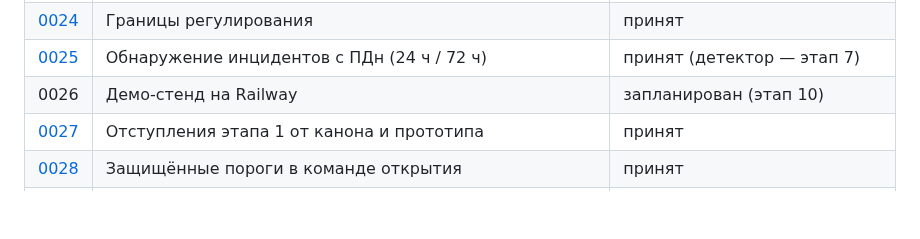
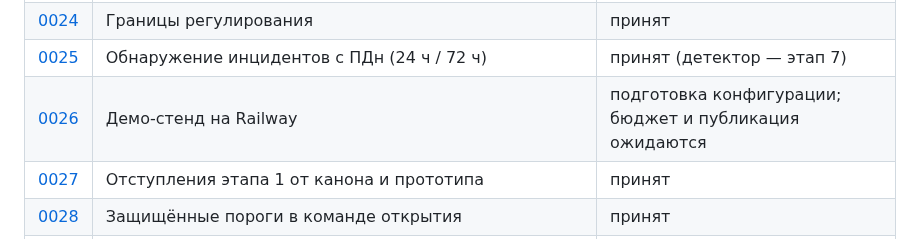
Before and after one commit to AlchemistBro/blood-supply-pet, a Markdown page: docs/adr/README.md, the part around the change. Drawn GitHub-style; blank space fills up the shorter version.

Commit message:
Зафиксируй профиль Railway и условия публичной приёмки

```diff
--- a/docs/adr/README.md
+++ b/docs/adr/README.md
@@ -31,7 +31,7 @@
 | [0023](0023-escalations-in-transfer.md) | Эскалации и ручная перевозка | принят |
 | [0024](0024-regulatory-boundaries.md) | Границы регулирования | принят |
 | [0025](0025-pd-incident-detection.md) | Обнаружение инцидентов с ПДн (24 ч / 72 ч) | принят (детектор — этап 7) |
-| 0026 | Демо-стенд на Railway | запланирован (этап 10) |
+| [0026](0026-railway-demo.md) | Демо-стенд на Railway | подготовка конфигурации; бюджет и публикация ожидаются |
 | [0027](0027-stage1-deviations.md) | Отступления этапа 1 от канона и прототипа | принят |
 | [0028](0028-protected-floor-in-command.md) | Защищённые пороги в команде открытия | принят |
 | [0029](0029-background-forecast-period.md) | Приведение фонового расхода к периоду прогноза | принят |
```
Also changed, not shown: docs/adr/0026-railway-demo.md (added, +42 -0 lines).
